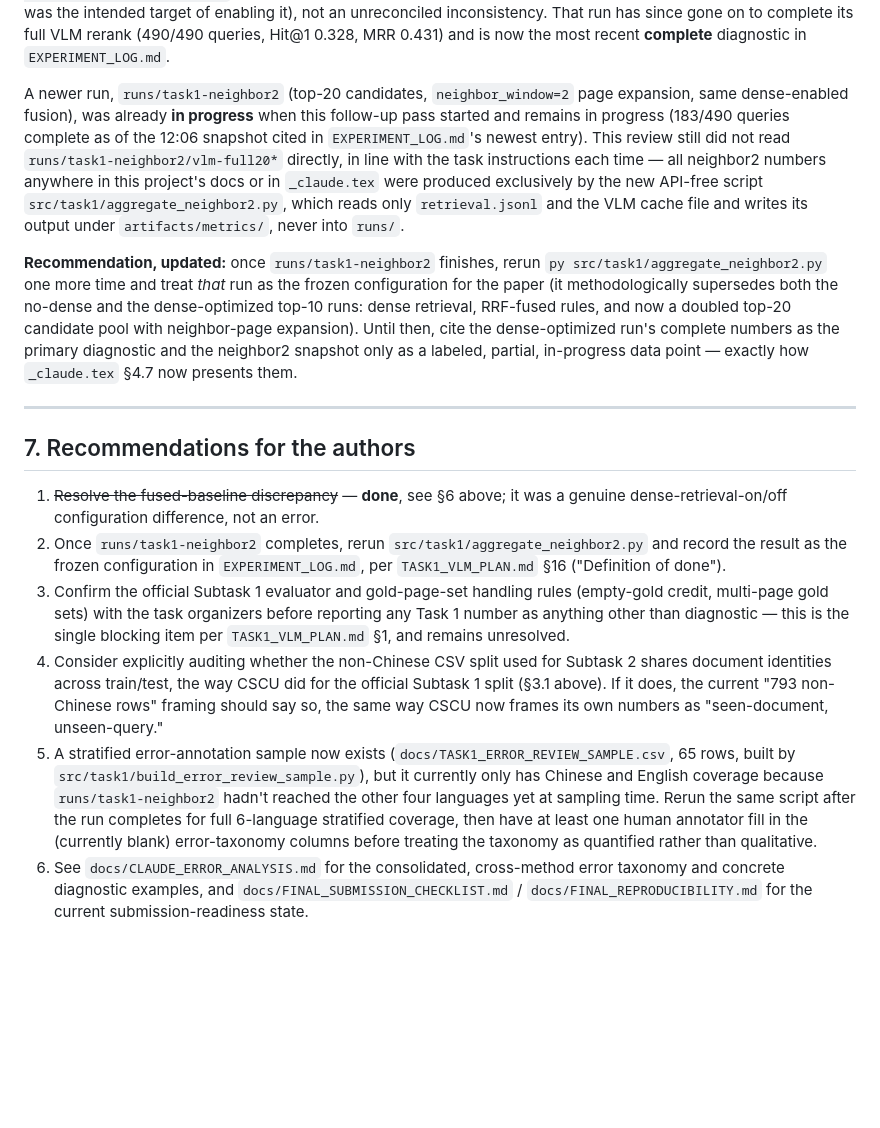
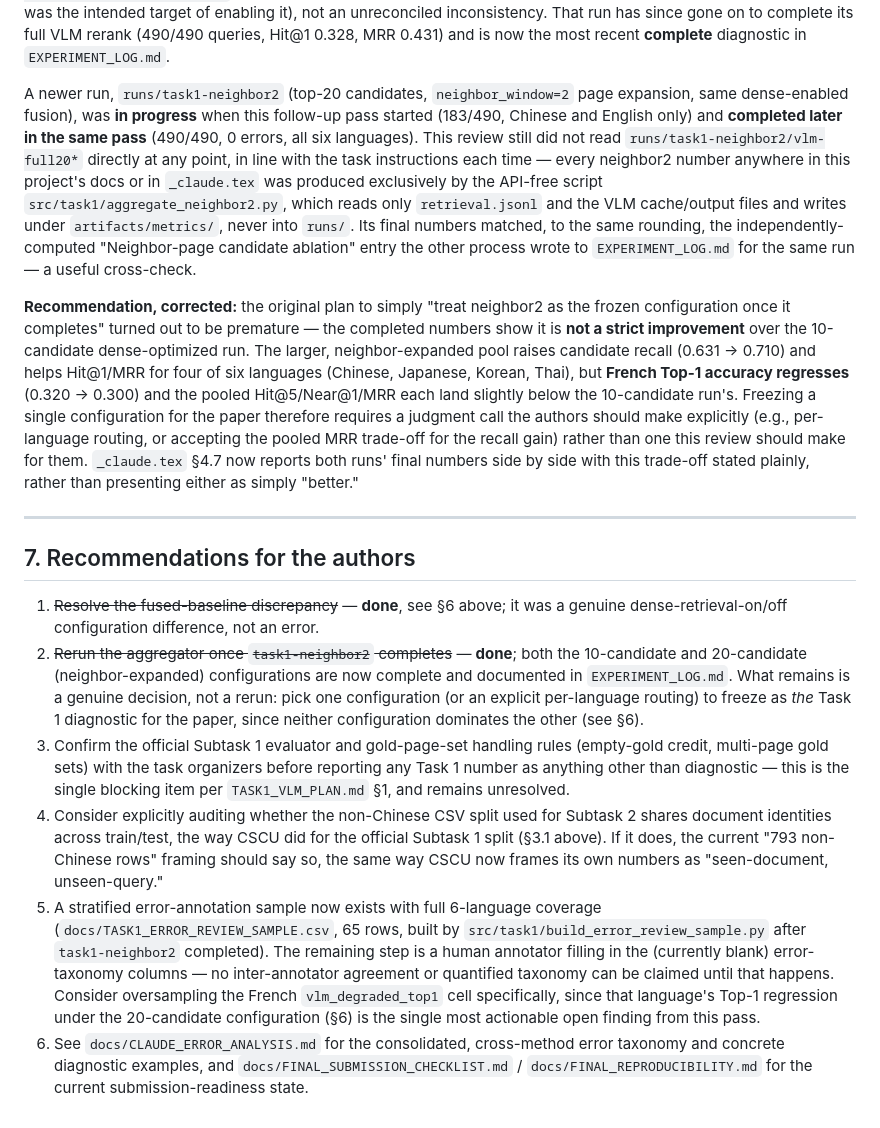
Before and after one commit to wesleyseawatch2/sasb-page-rag-regcom, a Markdown page: docs/CLAUDE_PAPER_REVIEW.md, the part around the change. Rendered like a GitHub page; blank space fills up the shorter version.

```diff
--- a/docs/CLAUDE_PAPER_REVIEW.md
+++ b/docs/CLAUDE_PAPER_REVIEW.md
@@ -213,21 +213,26 @@ its full VLM rerank (490/490 queries, Hit@1 0.328, MRR 0.431) and is now the mos
 diagnostic in `EXPERIMENT_LOG.md`.
 
 A newer run, `runs/task1-neighbor2` (top-20 candidates, `neighbor_window=2` page expansion, same
-dense-enabled fusion), was already **in progress** when this follow-up pass started and remains
-in progress (183/490 queries complete as of the 12:06 snapshot cited in `EXPERIMENT_LOG.md`'s
-newest entry). This review still did not read `runs/task1-neighbor2/vlm-full20*` directly, in
-line with the task instructions each time — all neighbor2 numbers anywhere in this project's docs
-or in `_claude.tex` were produced exclusively by the new API-free script
-`src/task1/aggregate_neighbor2.py`, which reads only `retrieval.jsonl` and the VLM cache file and
-writes its output under `artifacts/metrics/`, never into `runs/`.
+dense-enabled fusion), was **in progress** when this follow-up pass started (183/490, Chinese and
+English only) and **completed later in the same pass** (490/490, 0 errors, all six languages).
+This review still did not read `runs/task1-neighbor2/vlm-full20*` directly at any point, in line
+with the task instructions each time — every neighbor2 number anywhere in this project's docs or
+in `_claude.tex` was produced exclusively by the API-free script
+`src/task1/aggregate_neighbor2.py`, which reads only `retrieval.jsonl` and the VLM cache/output
+files and writes under `artifacts/metrics/`, never into `runs/`. Its final numbers matched, to the
+same rounding, the independently-computed "Neighbor-page candidate ablation" entry the other
+process wrote to `EXPERIMENT_LOG.md` for the same run — a useful cross-check.
 
-**Recommendation, updated:** once `runs/task1-neighbor2` finishes, rerun
-`py src/task1/aggregate_neighbor2.py` one more time and treat *that* run as the frozen
-configuration for the paper (it methodologically supersedes both the no-dense and the
-dense-optimized top-10 runs: dense retrieval, RRF-fused rules, and now a doubled top-20 candidate
-pool with neighbor-page expansion). Until then, cite the dense-optimized run's complete numbers as
-the primary diagnostic and the neighbor2 snapshot only as a labeled, partial, in-progress data
-point — exactly how `_claude.tex` §4.7 now presents them.
+**Recommendation, corrected:** the original plan to simply "treat neighbor2 as the frozen
+configuration once it completes" turned out to be premature — the completed numbers show it is
+**not a strict improvement** over the 10-candidate dense-optimized run. The larger, neighbor-expanded
+pool raises candidate recall (0.631 → 0.710) and helps Hit@1/MRR for four of six languages
+(Chinese, Japanese, Korean, Thai), but **French Top-1 accuracy regresses** (0.320 → 0.300) and the
+pooled Hit@5/Near@1/MRR each land slightly below the 10-candidate run's. Freezing a single
+configuration for the paper therefore requires a judgment call the authors should make explicitly
+(e.g., per-language routing, or accepting the pooled MRR trade-off for the recall gain) rather than
+one this review should make for them. `_claude.tex` §4.7 now reports both runs' final numbers side
+by side with this trade-off stated plainly, rather than presenting either as simply "better."
 
 ---
 
@@ -235,9 +240,11 @@ point — exactly how `_claude.tex` §4.7 now presents them.
 
 1. ~~Resolve the fused-baseline discrepancy~~ — **done**, see §6 above; it was a genuine
    dense-retrieval-on/off configuration difference, not an error.
-2. Once `runs/task1-neighbor2` completes, rerun `src/task1/aggregate_neighbor2.py` and record the
-   result as the frozen configuration in `EXPERIMENT_LOG.md`, per `TASK1_VLM_PLAN.md` §16
-   ("Definition of done").
+2. ~~Rerun the aggregator once `task1-neighbor2` completes~~ — **done**; both the 10-candidate and
+   20-candidate (neighbor-expanded) configurations are now complete and documented in
+   `EXPERIMENT_LOG.md`. What remains is a genuine decision, not a rerun: pick one configuration (or
+   an explicit per-language routing) to freeze as *the* Task 1 diagnostic for the paper, since
+   neither configuration dominates the other (see §6).
 3. Confirm the official Subtask 1 evaluator and gold-page-set handling rules (empty-gold credit,
    multi-page gold sets) with the task organizers before reporting any Task 1 number as anything
    other than diagnostic — this is the single blocking item per `TASK1_VLM_PLAN.md` §1, and remains
@@ -246,12 +253,13 @@ point — exactly how `_claude.tex` §4.7 now presents them.
    document identities across train/test, the way CSCU did for the official Subtask 1 split
    (§3.1 above). If it does, the current "793 non-Chinese rows" framing should say so, the same way
    CSCU now frames its own numbers as "seen-document, unseen-query."
-5. A stratified error-annotation sample now exists (`docs/TASK1_ERROR_REVIEW_SAMPLE.csv`, 65 rows,
-   built by `src/task1/build_error_review_sample.py`), but it currently only has Chinese and
-   English coverage because `runs/task1-neighbor2` hadn't reached the other four languages yet at
-   sampling time. Rerun the same script after the run completes for full 6-language stratified
-   coverage, then have at least one human annotator fill in the (currently blank) error-taxonomy
-   columns before treating the taxonomy as quantified rather than qualitative.
+5. A stratified error-annotation sample now exists with full 6-language coverage
+   (`docs/TASK1_ERROR_REVIEW_SAMPLE.csv`, 65 rows, built by
+   `src/task1/build_error_review_sample.py` after `task1-neighbor2` completed). The remaining step
+   is a human annotator filling in the (currently blank) error-taxonomy columns — no inter-annotator
+   agreement or quantified taxonomy can be claimed until that happens. Consider oversampling the
+   French `vlm_degraded_top1` cell specifically, since that language's Top-1 regression under the
+   20-candidate configuration (§6) is the single most actionable open finding from this pass.
 6. See `docs/CLAUDE_ERROR_ANALYSIS.md` for the consolidated, cross-method error taxonomy and
    concrete diagnostic examples, and `docs/FINAL_SUBMISSION_CHECKLIST.md` /
    `docs/FINAL_REPRODUCIBILITY.md` for the current submission-readiness state.
```
Also changed, not shown: docs/CLAUDE_ERROR_ANALYSIS.md (+55 -37 lines), docs/EXPERIMENT_LOG.md (+74 -42 lines).
